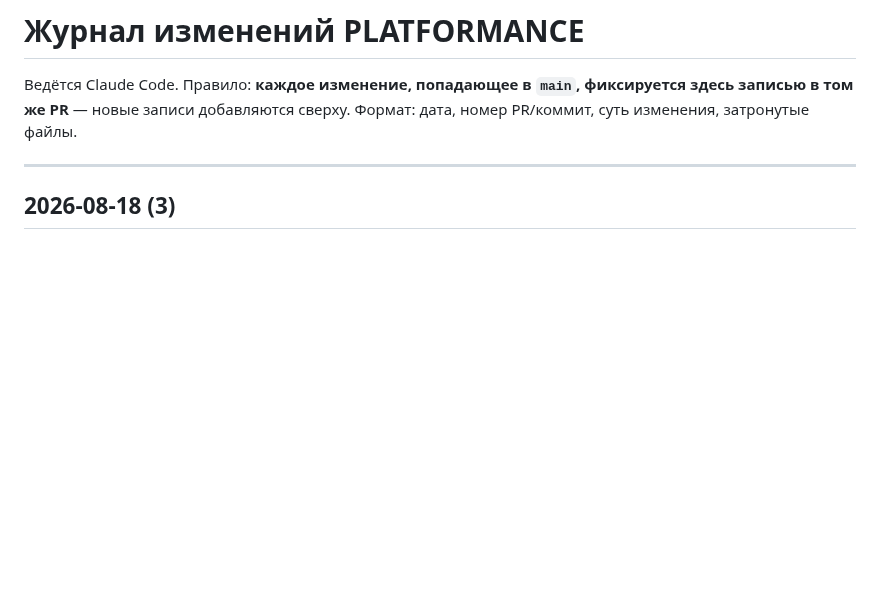
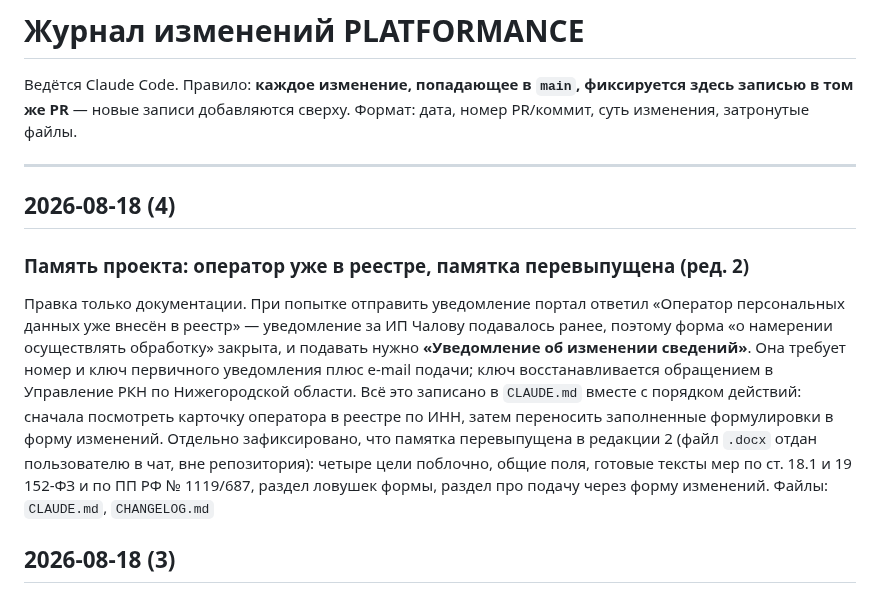
Before and after one commit to alexblacklucky/PLATFORMANCE, a Markdown page: CHANGELOG.md, the part around the change. Drawn GitHub-style; blank space fills up the shorter version.

Commit message:
Память проекта: оператор уже в реестре, памятка перевыпущена (ред. 2)
Портал отвечает «Оператор персональных данных уже внесён в реестр» —
форма «о намерении осуществлять обработку» закрыта, подавать нужно
«Уведомление об изменении сведений». Она требует номер и ключ первичного
уведомления и e-mail подачи; ключ восстанавливается обращением в
Управление РКН по Нижегородской области.

Также зафиксирован перевыпуск памятки в редакции 2 под четыре цели —
файл отдан пользователю в чат, вне репозитория.

Co-Authored-By: Claude Opus 5 <noreply@anthropic.com>
Claude-Session: https://claude.ai/code/session_01Thr8FDi8UjNYbAQ5Bxjhdf

```diff
--- a/CHANGELOG.md
+++ b/CHANGELOG.md
@@ -3,6 +3,12 @@
 Ведётся Claude Code. Правило: **каждое изменение, попадающее в `main`, фиксируется здесь записью в том же PR** — новые записи добавляются сверху. Формат: дата, номер PR/коммит, суть изменения, затронутые файлы.
 
 ---
+
+## 2026-08-18 (4)
+
+### Память проекта: оператор уже в реестре, памятка перевыпущена (ред. 2)
+Правка только документации. При попытке отправить уведомление портал ответил «Оператор персональных данных уже внесён в реестр» — уведомление за ИП Чалову подавалось ранее, поэтому форма «о намерении осуществлять обработку» закрыта, и подавать нужно **«Уведомление об изменении сведений»**. Она требует номер и ключ первичного уведомления плюс e-mail подачи; ключ восстанавливается обращением в Управление РКН по Нижегородской области. Всё это записано в `CLAUDE.md` вместе с порядком действий: сначала посмотреть карточку оператора в реестре по ИНН, затем переносить заполненные формулировки в форму изменений. Отдельно зафиксировано, что памятка перевыпущена в редакции 2 (файл `.docx` отдан пользователю в чат, вне репозитория): четыре цели поблочно, общие поля, готовые тексты мер по ст. 18.1 и 19 152-ФЗ и по ПП РФ № 1119/687, раздел ловушек формы, раздел про подачу через форму изменений.
+Файлы: `CLAUDE.md`, `CHANGELOG.md`
 
 ## 2026-08-18 (3)
 
```
Also changed, not shown: CLAUDE.md (+2 -0 lines).
